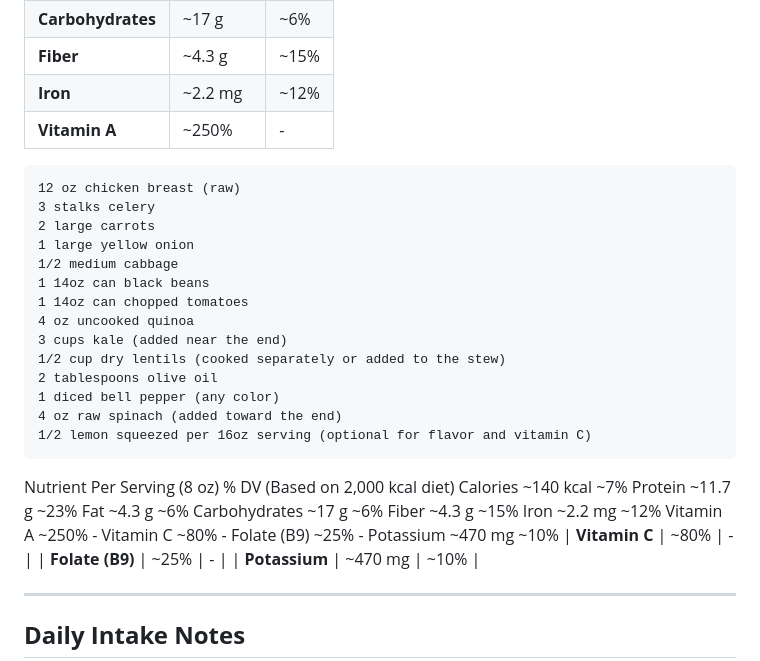
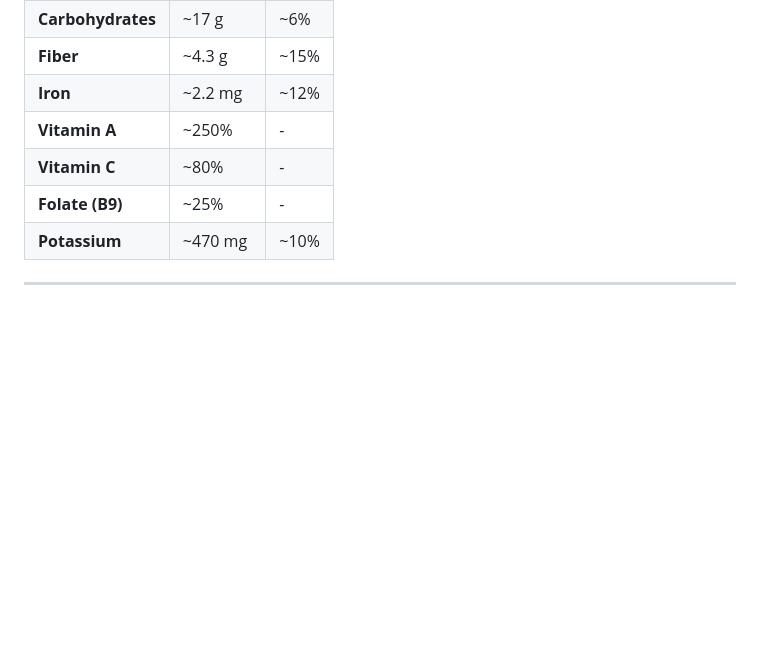
Before and after one commit to kogcyc/files, a Markdown page: stew.md, the part around the change. GitHub-like rendering; blank space fills up the shorter version.

```diff
--- a/stew.md
+++ b/stew.md
@@ -63,34 +63,6 @@ This nutrient-packed, delicious stew is perfect for meal prep or a wholesome fam
 | **Fiber**          | ~4.3 g        | ~15%                   |
 | **Iron**           | ~2.2 mg       | ~12%                   |
 | **Vitamin A**      | ~250%         | -                      |
-    12 oz chicken breast (raw)
-    3 stalks celery
-    2 large carrots
-    1 large yellow onion
-    1/2 medium cabbage
-    1 14oz can black beans
-    1 14oz can chopped tomatoes
-    4 oz uncooked quinoa
-    3 cups kale (added near the end)
-    1/2 cup dry lentils (cooked separately or added to the stew)
-    2 tablespoons olive oil
-    1 diced bell pepper (any color)
-    4 oz raw spinach (added toward the end)
-    1/2 lemon squeezed per 16oz serving (optional for flavor and vitamin C)
-
-
-
-Nutrient	Per Serving (8 oz)	% DV (Based on 2,000 kcal diet)
-Calories	~140 kcal	~7%
-Protein	~11.7 g	~23%
-Fat	~4.3 g	~6%
-Carbohydrates	~17 g	~6%
-Fiber	~4.3 g	~15%
-Iron	~2.2 mg	~12%
-Vitamin A	~250%	-
-Vitamin C	~80%	-
-Folate (B9)	~25%	-
-Potassium	~470 mg	~10%
 | **Vitamin C**      | ~80%          | -                      |
 | **Folate (B9)**    | ~25%          | -                      |
 | **Potassium**      | ~470 mg       | ~10%                   |
```
